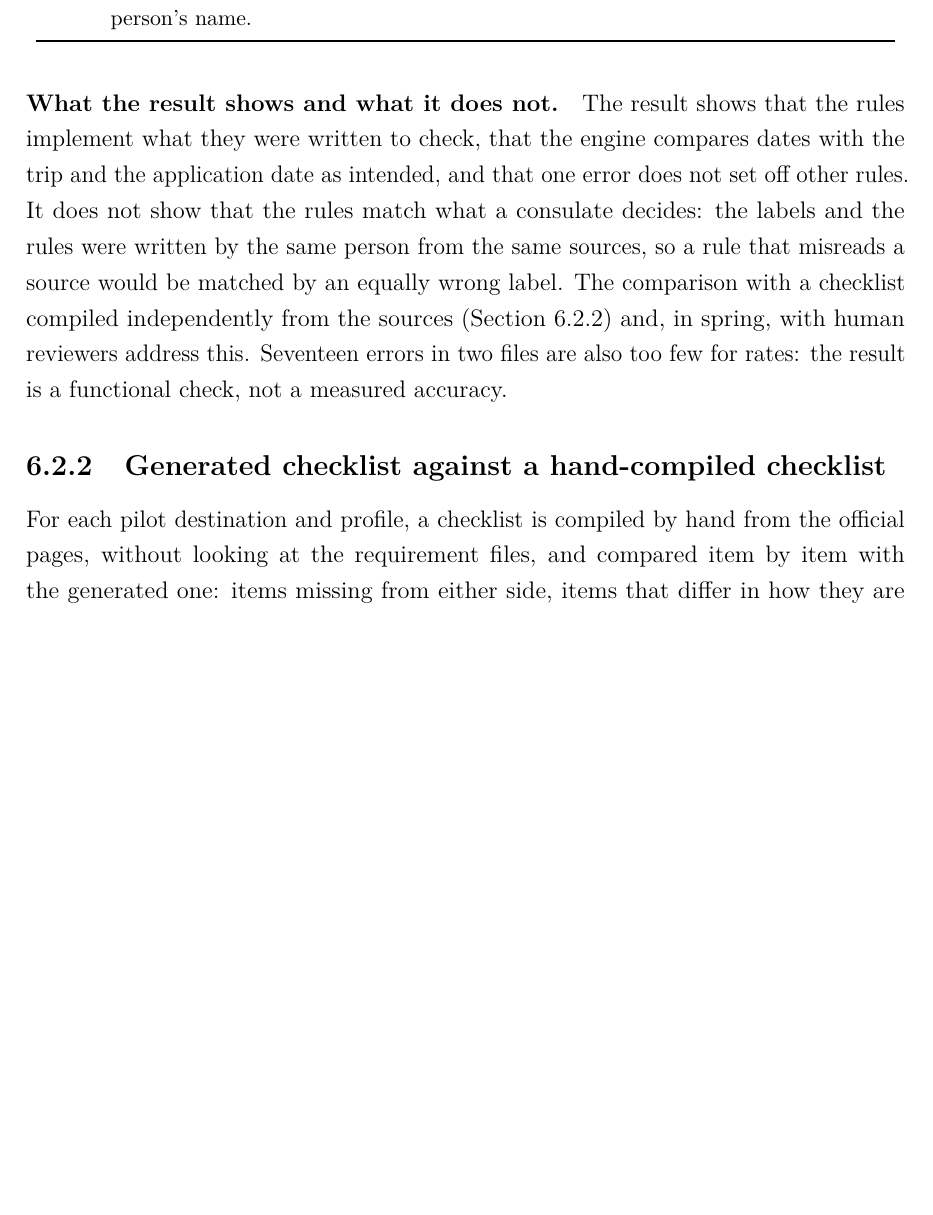
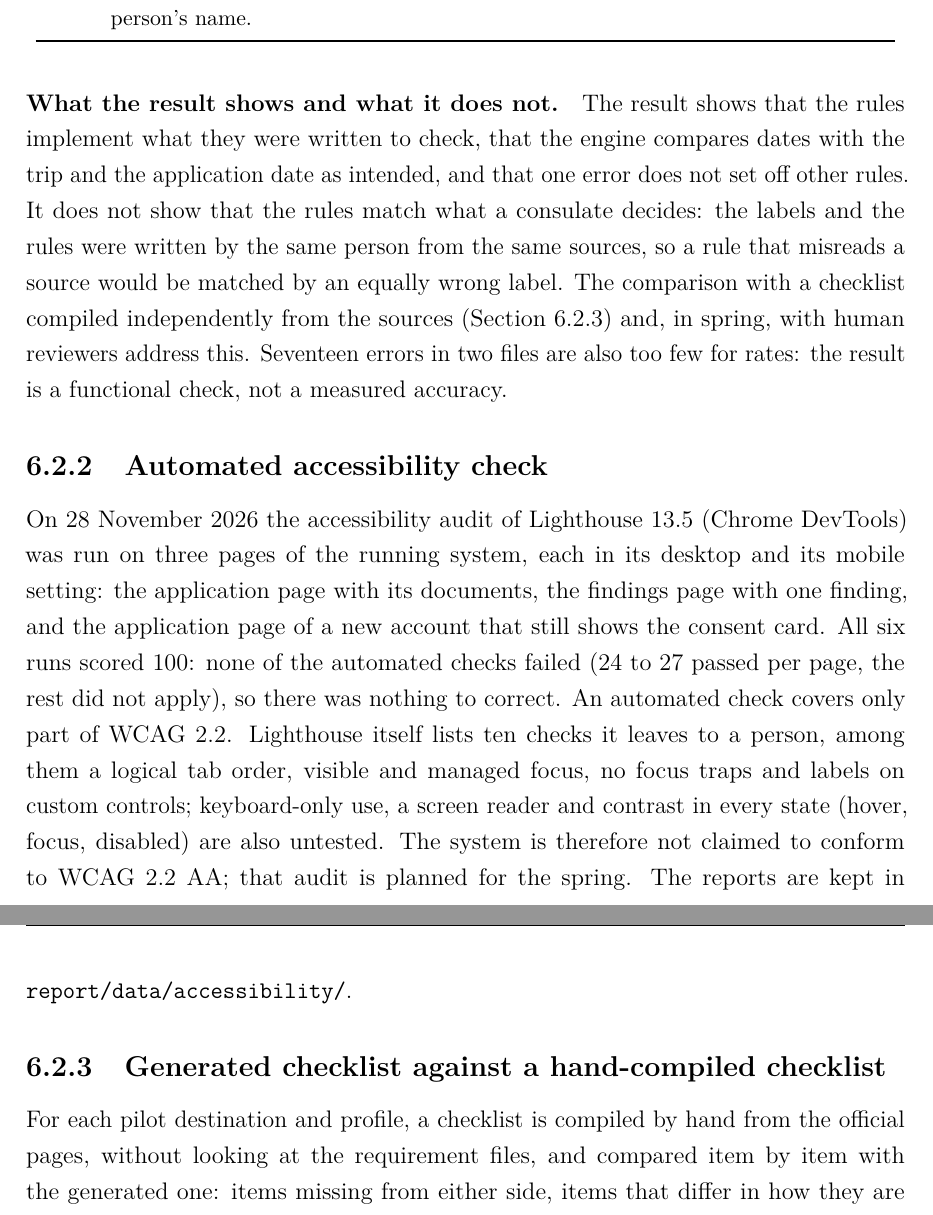
Before and after one commit to ozdemirr1/visaassist-ai, a LaTeX thesis (report/main.tex, which reads report/chapters/06-testing-evaluation.tex): part of page 39 of 58 before the commit and two parts of pages 39 and 40 of 58 after it, the two joined at a grey line, cut so that both start at the same text, the shorter picture padded with empty space. Compiled offline with pdfLaTeX.

Commit message:
docs: automated accessibility check with Lighthouse (#119)
Three pages (application, findings, consent card), desktop and mobile: six runs, all 100, no failed automated check. The manual checks Lighthouse leaves out and the WCAG 2.2 AA audit planned for spring are listed; no conformance is claimed.

Closes #119

```diff
--- a/report/chapters/06-testing-evaluation.tex
+++ b/report/chapters/06-testing-evaluation.tex
@@ -83,6 +83,18 @@ comparison with a checklist compiled independently from the sources
 (Section~\ref{sec:checklist-eval}) and, in spring, with human reviewers address this. Seventeen
 errors in two files are also too few for rates: the result is a functional check, not a measured
 accuracy.
+
+\subsection{Automated accessibility check}\label{sec:a11y-eval}
+On 28 November 2026 the accessibility audit of Lighthouse 13.5 (Chrome DevTools) was run on three
+pages of the running system, each in its desktop and its mobile setting: the application page
+with its documents, the findings page with one finding, and the application page of a new account
+that still shows the consent card. All six runs scored 100: none of the automated checks failed
+(24 to 27 passed per page, the rest did not apply), so there was nothing to correct. An automated
+check covers only part of WCAG 2.2. Lighthouse itself lists ten checks it leaves to a person,
+among them a logical tab order, visible and managed focus, no focus traps and labels on custom
+controls; keyboard-only use, a screen reader and contrast in every state (hover, focus,
+disabled) are also untested. The system is therefore not claimed to conform to WCAG 2.2 AA; that
+audit is planned for the spring. The reports are kept in \texttt{report/data/accessibility/}.
 
 \subsection{Generated checklist against a hand-compiled checklist}\label{sec:checklist-eval}
 For each pilot destination and profile, a checklist is compiled by hand from the official pages,
```
Also changed, not shown: report/data/accessibility/README.md (added), 6 other files.
